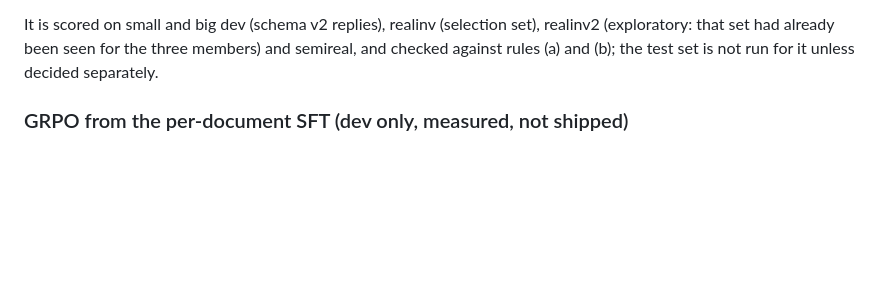
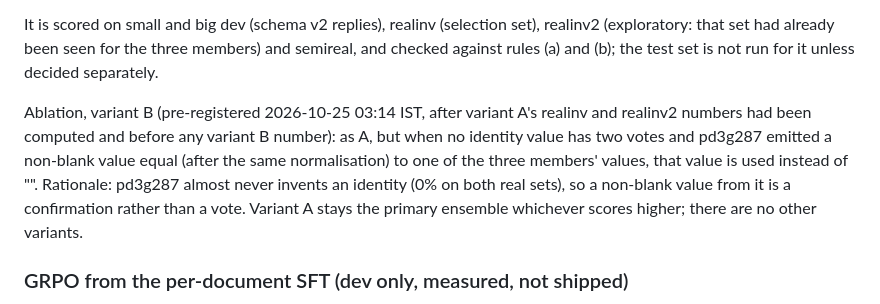
Before and after one commit to chayan-bit/gst-recon-agent, a Markdown page: reports/hybrid.md, the part around the change. GitHub-like rendering; blank space fills up the shorter version.

Commit message:
docs(report): pre-register ensemble ablation variant B (pd3g287 as confirmation)

```diff
--- a/reports/hybrid.md
+++ b/reports/hybrid.md
@@ -82,6 +82,10 @@ Per document and per field, over the three parsed DocRecords (an unparsed reply
 - No tuning after this commit.
 
 It is scored on small and big dev (schema v2 replies), realinv (selection set), realinv2 (exploratory: that set had already been seen for the three members) and semireal, and checked against rules (a) and (b); the test set is not run for it unless decided separately.
+
+Ablation, variant B (pre-registered 2026-10-25 03:14 IST, after variant A's realinv and realinv2 numbers had been computed and before any variant B number): as A, but when no identity value has two votes and pd3g287 emitted a non-blank value equal (after the same normalisation) to one of the three members' values, that value is used instead of "".
+Rationale: pd3g287 almost never invents an identity (0% on both real sets), so a non-blank value from it is a confirmation rather than a vote.
+Variant A stays the primary ensemble whichever scores higher; there are no other variants.
 
 ### GRPO from the per-document SFT (dev only, measured, not shipped)
 
```
Also changed, not shown: reports/results.md (+4 -0 lines).
